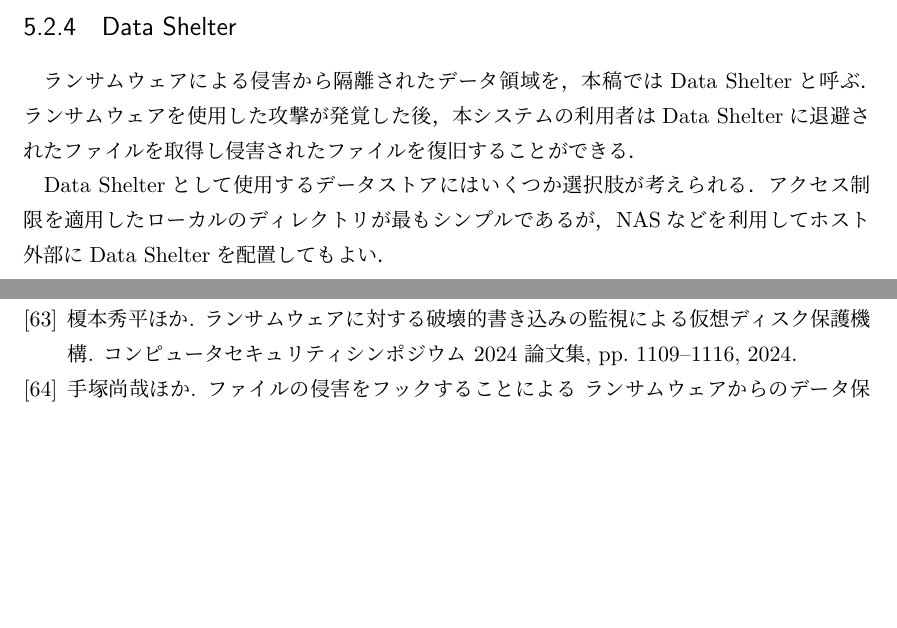
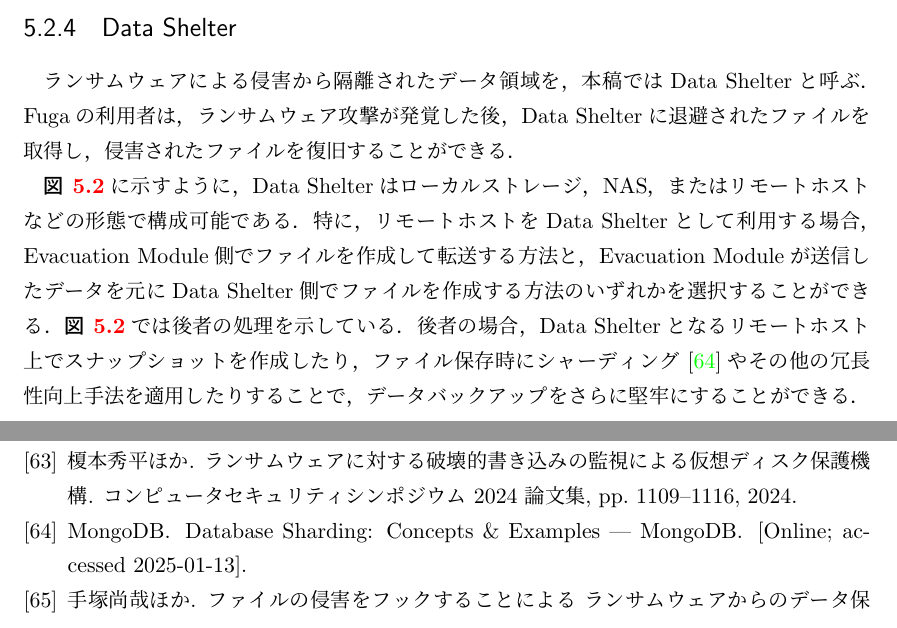
Before and after one commit to NT-marlowe/master_thesis_latex, a LaTeX thesis (main.tex, which reads doc/5.design.tex, doc/sampleJ.bib): two parts of pages 38 and 61 of 67, joined at a grey line, cut so that both start at the same text, the shorter picture padded with empty space. The pictures show the PDF file main.pdf that the author committed with the source.

Commit message:
dash done

```diff
--- a/doc/5.design.tex
+++ b/doc/5.design.tex
@@ -110,9 +110,16 @@ Evacuation Moduleは，その実装がData Shelterの形態に依存すること
 
 \subsection{Data Shelter}
 ランサムウェアによる侵害から隔離されたデータ領域を，本稿ではData Shelterと呼ぶ．
-ランサムウェアを使用した攻撃が発覚した後，本システムの利用者はData Shelterに退避されたファイルを取得し
+Fugaの利用者は，ランサムウェア攻撃が発覚した後，Data Shelterに退避されたファイルを取得し，
 侵害されたファイルを復旧することができる．
 
-Data Shelterとして使用するデータストアにはいくつか選択肢が考えられる．
-アクセス制限を適用したローカルのディレクトリが最もシンプルであるが，
-NASなどを利用してホスト外部にData Shelterを配置してもよい．
+\figref{fig:how-to-evacuate}に示すように，Data Shelterはローカルストレージ，NAS，またはリモートホストなどの形態で構成可能である．
+特に，リモートホストをData Shelterとして利用する場合，Evacuation Module側でファイルを作成して転送する方法と，
+Evacuation Moduleが送信したデータを元にData Shelter側でファイルを作成する方法のいずれかを選択することができる．
+\figref{fig:how-to-evacuate}では後者の処理を示している．
+後者の場合，Data Shelterとなるリモートホスト上でスナップショットを作成したり，
+ファイル保存時にシャーディング \cite{what-is-sharding}やその他の冗長性向上手法を適用したりすることで，
+データバックアップをさらに堅牢にすることができる．
+% Data Shelterとして使用するデータストアにはいくつか選択肢が考えられる．
+% アクセス制限を適用したローカルのディレクトリが最もシンプルであるが，
+% NASなどを利用して，Fugaを展開するホストの外部にData Shelterを配置してもよい．
--- a/doc/sampleJ.bib
+++ b/doc/sampleJ.bib
@@ -674,3 +674,10 @@
   howpublished = {\url{https://www.europol.europa.eu/covid-19/covid-19-ransomware}},
   note = "[Online; accessed 2025-01-06]"
 }
+
+@misc{what-is-sharding,
+  author = {MongoDB},
+  title = {{Database Sharding: Concepts \& Examples | MongoDB}},
+  url = "https://www.mongodb.com/resources/products/capabilities/database-sharding-explained",
+  note = "[Online; accessed 2025-01-13]"
+}
```
Also changed, not shown: main.pdf, doc/5.design.tex (2 more changed lines).
